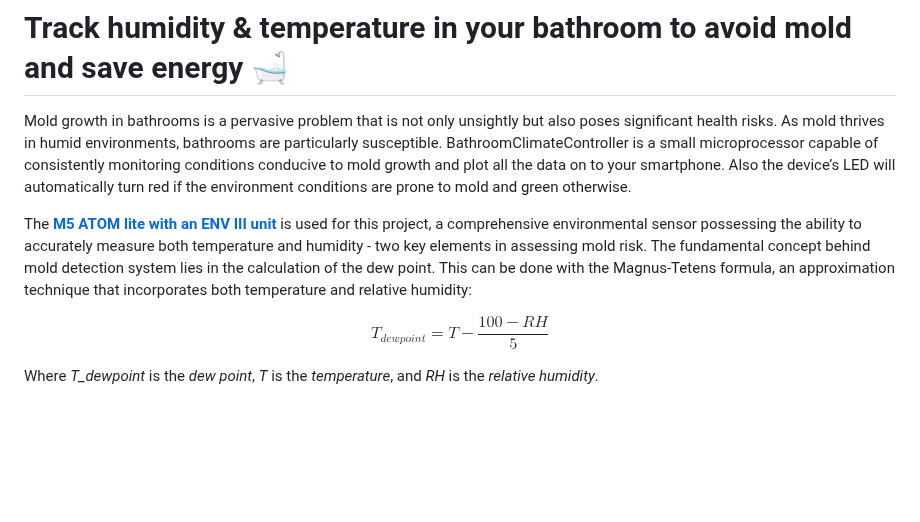
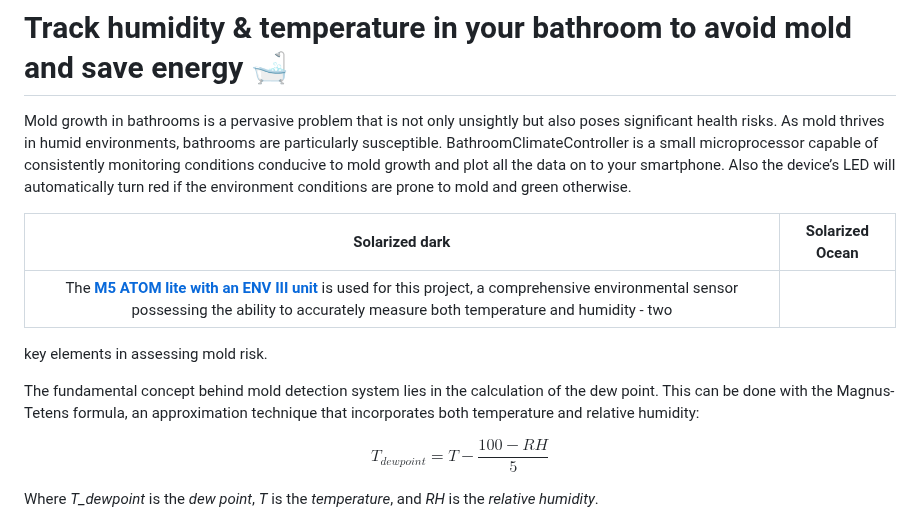
Before and after one commit to oliolioli/BathroomClimateController, a Markdown page: README.md, the part around the change. GitHub-like rendering; blank space fills up the shorter version.

```diff
--- a/README.md
+++ b/README.md
@@ -6,8 +6,19 @@ Mold growth in bathrooms is a pervasive problem that is not only unsightly but a
 susceptible. BathroomClimateController is a small microprocessor capable of consistently monitoring conditions conducive to mold growth and plot all the data on to your smartphone.
 Also the device’s LED will automatically turn red if the environment conditions are prone to mold and green otherwise.
 
-The [**M5 ATOM lite with an ENV III unit**](https://shop.m5stack.com/collections/m5-sensor/products/env-iii-unit-with-temperature-humidity-air-pressure-sensor-sht30-qmp6988) is used for this project, a comprehensive environmental sensor possessing the ability to accurately measure both temperature and humidity - two
-key elements in assessing mold risk. The fundamental concept behind mold detection system lies in the calculation of the dew point. This can be done with the Magnus-Tetens formula, an approximation technique
+
+Solarized dark             |  Solarized Ocean
+:-------------------------:|:-------------------------:
+  |  The [**M5 ATOM lite with an ENV III unit**](https://shop.m5stack.com/collections/m5-sensor/products/env-iii-unit-with-temperature-humidity-air-pressure-sensor-sht30-qmp6988) is used for this project, a comprehensive environmental sensor possessing the ability to accurately measure both temperature and humidity - two
+key elements in assessing mold risk.
+
+
+
+
+
+
+
+The fundamental concept behind mold detection system lies in the calculation of the dew point. This can be done with the Magnus-Tetens formula, an approximation technique
 that incorporates both temperature and relative humidity:
 
 $$ T_{dewpoint} = T - \frac{100 - RH}{5} $$
```
